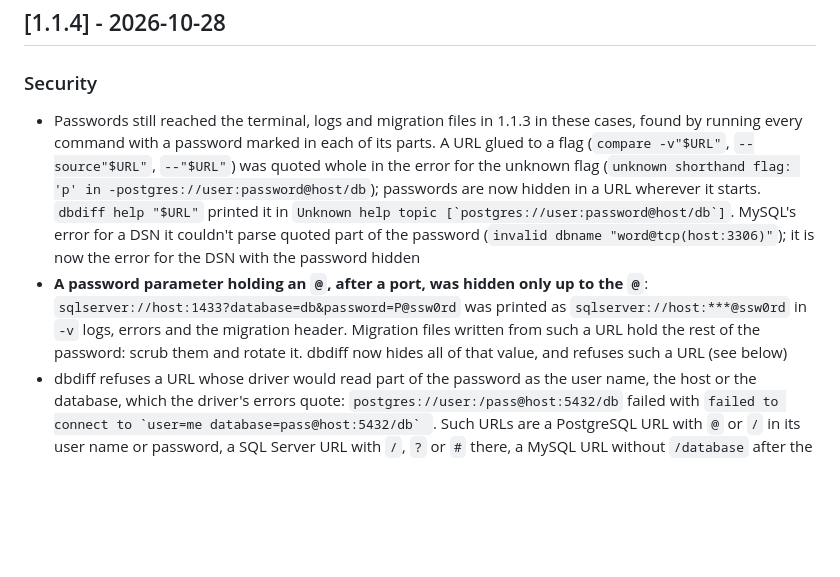
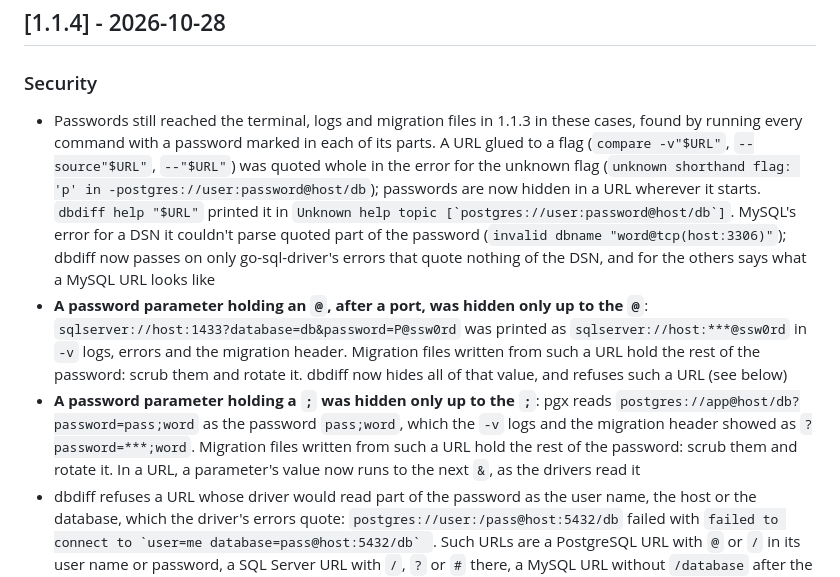
Before and after one commit to Meru143/dbdiff, a Markdown page: CHANGELOG.md, the part around the change. GitHub-like rendering; blank space fills up the shorter version.

Commit message:
docs: add the ';' and MySQL error fixes to the 1.1.4 notes

```diff
--- a/CHANGELOG.md
+++ b/CHANGELOG.md
@@ -9,8 +9,9 @@ The format is based on [Keep a Changelog](https://keepachangelog.com/en/1.0.0/).
 ## [1.1.4] - 2026-10-28
 
 ### Security
-- Passwords still reached the terminal, logs and migration files in 1.1.3 in these cases, found by running every command with a password marked in each of its parts. A URL glued to a flag (`compare -v"$URL"`, `--source"$URL"`, `--"$URL"`) was quoted whole in the error for the unknown flag (`unknown shorthand flag: 'p' in -postgres://user:password@host/db`); passwords are now hidden in a URL wherever it starts. `dbdiff help "$URL"` printed it in ``Unknown help topic [`postgres://user:password@host/db`]``. MySQL's error for a DSN it couldn't parse quoted part of the password (`invalid dbname "word@tcp(host:3306)"`); it is now the error for the DSN with the password hidden
+- Passwords still reached the terminal, logs and migration files in 1.1.3 in these cases, found by running every command with a password marked in each of its parts. A URL glued to a flag (`compare -v"$URL"`, `--source"$URL"`, `--"$URL"`) was quoted whole in the error for the unknown flag (`unknown shorthand flag: 'p' in -postgres://user:password@host/db`); passwords are now hidden in a URL wherever it starts. `dbdiff help "$URL"` printed it in ``Unknown help topic [`postgres://user:password@host/db`]``. MySQL's error for a DSN it couldn't parse quoted part of the password (`invalid dbname "word@tcp(host:3306)"`); dbdiff now passes on only go-sql-driver's errors that quote nothing of the DSN, and for the others says what a MySQL URL looks like
 - **A password parameter holding an `@`, after a port, was hidden only up to the `@`**: `sqlserver://host:1433?database=db&password=P@ssw0rd` was printed as `sqlserver://host:***@ssw0rd` in `-v` logs, errors and the migration header. Migration files written from such a URL hold the rest of the password: scrub them and rotate it. dbdiff now hides all of that value, and refuses such a URL (see below)
+- **A password parameter holding a `;` was hidden only up to the `;`**: pgx reads `postgres://app@host/db?password=pass;word` as the password `pass;word`, which the `-v` logs and the migration header showed as `?password=***;word`. Migration files written from such a URL hold the rest of the password: scrub them and rotate it. In a URL, a parameter's value now runs to the next `&`, as the drivers read it
 - dbdiff refuses a URL whose driver would read part of the password as the user name, the host or the database, which the driver's errors quote: `postgres://user:/pass@host:5432/db` failed with ``failed to connect to `user=me database=pass@host:5432/db` ``. Such URLs are a PostgreSQL URL with `@` or `/` in its user name or password, a SQL Server URL with `/`, `?` or `#` there, a MySQL URL without `/database` after the address, and one with a password parameter holding an `@` like the one above. The error names the URL with its password hidden and says what to percent-encode or add. A PostgreSQL or SQL Server URL with another `@` after its host, as in `?application_name=a@b`, can be refused too: write that `@` as `%40`
 
 ### Fixed
```
